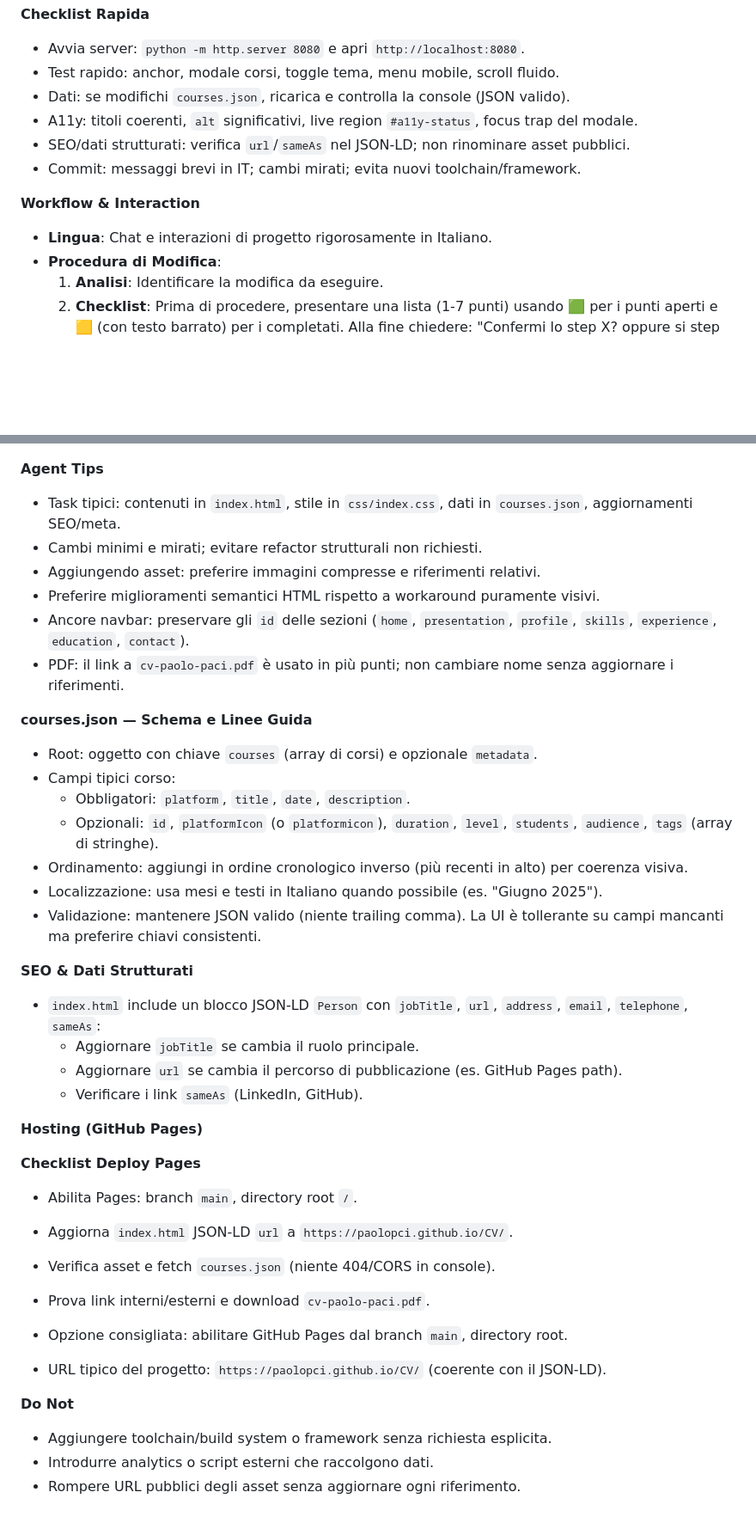
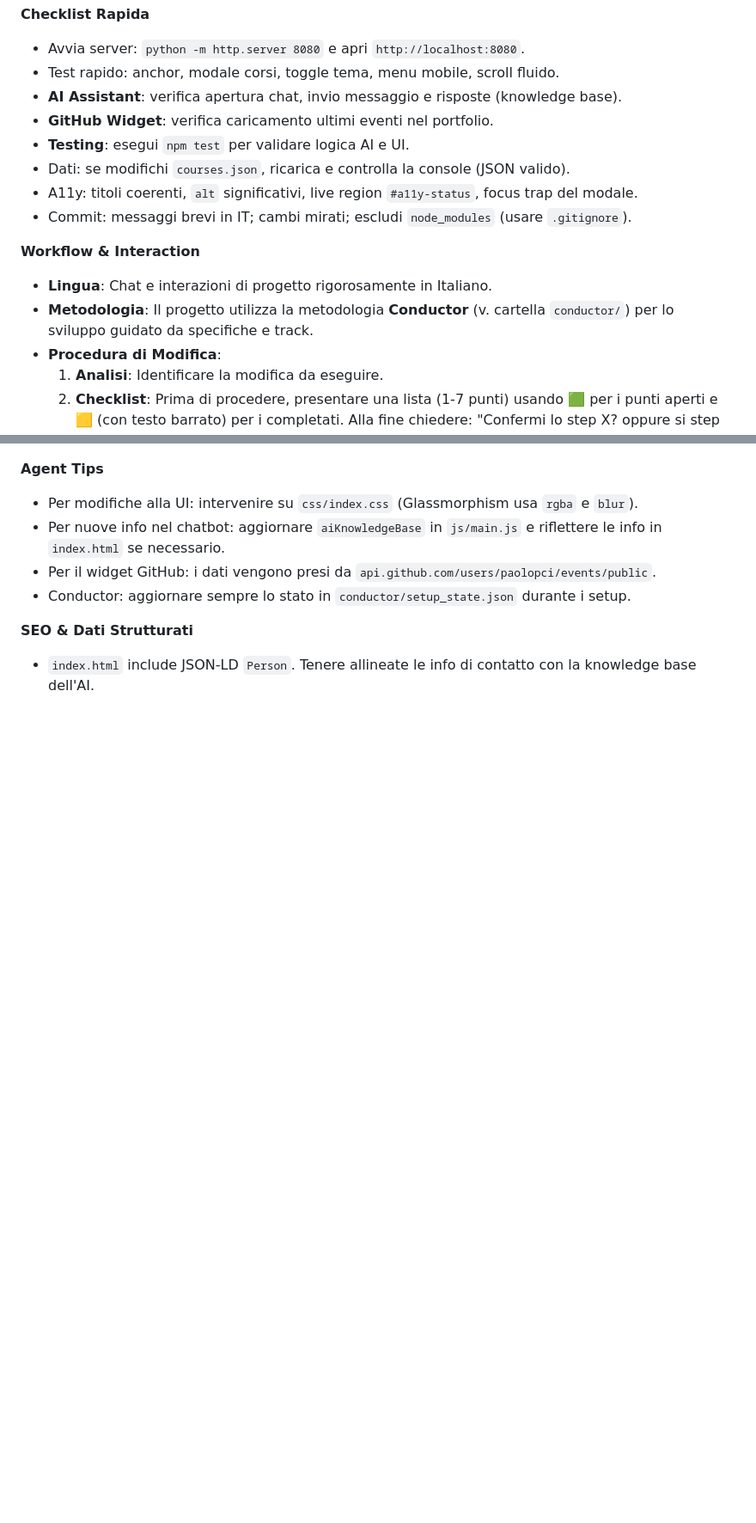
Before and after one commit to paolopci/CV, a Markdown page: AGENTS.md, 2 parts joined by grey strips. Shown: that part at 86% size. GitHub-like rendering; blank space fills up the shorter version.

```diff
--- a/AGENTS.md
+++ b/AGENTS.md
@@ -1,13 +1,16 @@
 **Checklist Rapida**
 - Avvia server: `python -m http.server 8080` e apri `http://localhost:8080`.
 - Test rapido: anchor, modale corsi, toggle tema, menu mobile, scroll fluido.
+- **AI Assistant**: verifica apertura chat, invio messaggio e risposte (knowledge base).
+- **GitHub Widget**: verifica caricamento ultimi eventi nel portfolio.
+- **Testing**: esegui `npm test` per validare logica AI e UI.
 - Dati: se modifichi `courses.json`, ricarica e controlla la console (JSON valido).
 - A11y: titoli coerenti, `alt` significativi, live region `#a11y-status`, focus trap del modale.
-- SEO/dati strutturati: verifica `url`/`sameAs` nel JSON-LD; non rinominare asset pubblici.
-- Commit: messaggi brevi in IT; cambi mirati; evita nuovi toolchain/framework.
+- Commit: messaggi brevi in IT; cambi mirati; escludi `node_modules` (usare `.gitignore`).
 
 **Workflow & Interaction**
 - **Lingua**: Chat e interazioni di progetto rigorosamente in Italiano.
+- **Metodologia**: Il progetto utilizza la metodologia **Conductor** (v. cartella `conductor/`) per lo sviluppo guidato da specifiche e track.
 - **Procedura di Modifica**:
   1. **Analisi**: Identificare la modifica da eseguire.
   2. **Checklist**: Prima di procedere, presentare una lista (1-7 punti) usando 🟩 per i punti aperti e 🟨 (con testo barrato) per i completati. Alla fine chiedere: "Confermi lo step X? oppure si step all".
@@ -80,39 +69,9 @@
 
 **Agent Tips**
-- Task tipici: contenuti in `index.html`, stile in `css/index.css`, dati in `courses.json`, aggiornamenti SEO/meta.
-- Cambi minimi e mirati; evitare refactor strutturali non richiesti.
-- Aggiungendo asset: preferire immagini compresse e riferimenti relativi.
-- Preferire miglioramenti semantici HTML rispetto a workaround puramente visivi.
-- Ancore navbar: preservare gli `id` delle sezioni (`home`, `presentation`, `profile`, `skills`, `experience`, `education`, `contact`).
-- PDF: il link a `cv-paolo-paci.pdf` è usato in più punti; non cambiare nome senza aggiornare i riferimenti.
-
-**courses.json — Schema e Linee Guida**
-- Root: oggetto con chiave `courses` (array di corsi) e opzionale `metadata`.
-- Campi tipici corso:
-  - Obbligatori: `platform`, `title`, `date`, `description`.
-  - Opzionali: `id`, `platformIcon` (o `platformicon`), `duration`, `level`, `students`, `audience`, `tags` (array di stringhe).
-- Ordinamento: aggiungi in ordine cronologico inverso (più recenti in alto) per coerenza visiva.
-- Localizzazione: usa mesi e testi in Italiano quando possibile (es. "Giugno 2025").
-- Validazione: mantenere JSON valido (niente trailing comma). La UI è tollerante su campi mancanti ma preferire chiavi consistenti.
+- Per modifiche alla UI: intervenire su `css/index.css` (Glassmorphism usa `rgba` e `blur`).
+- Per nuove info nel chatbot: aggiornare `aiKnowledgeBase` in `js/main.js` e riflettere le info in `index.html` se necessario.
+- Per il widget GitHub: i dati vengono presi da `api.github.com/users/paolopci/events/public`.
+- Conductor: aggiornare sempre lo stato in `conductor/setup_state.json` durante i setup.
 
 **SEO & Dati Strutturati**
-- `index.html` include un blocco JSON-LD `Person` con `jobTitle`, `url`, `address`, `email`, `telephone`, `sameAs`:
-  - Aggiornare `jobTitle` se cambia il ruolo principale.
-  - Aggiornare `url` se cambia il percorso di pubblicazione (es. GitHub Pages path).
-  - Verificare i link `sameAs` (LinkedIn, GitHub).
-
-**Hosting (GitHub Pages)**
-
-**Checklist Deploy Pages**
-- Abilita Pages: branch `main`, directory root `/`.
-- Aggiorna `index.html` JSON-LD `url` a `https://paolopci.github.io/CV/`.
-- Verifica asset e fetch `courses.json` (niente 404/CORS in console).
-- Prova link interni/esterni e download `cv-paolo-paci.pdf`.
-
- - Opzione consigliata: abilitare GitHub Pages dal branch `main`, directory root.
- - URL tipico del progetto: `https://paolopci.github.io/CV/` (coerente con il JSON-LD).
-
-**Do Not**
-- Aggiungere toolchain/build system o framework senza richiesta esplicita.
-- Introdurre analytics o script esterni che raccolgono dati.
-- Rompere URL pubblici degli asset senza aggiornare ogni riferimento.
+- `index.html` include JSON-LD `Person`. Tenere allineate le info di contatto con la knowledge base dell'AI.
```
Also changed, not shown: other parts of AGENTS.md (+26 -40 lines).
